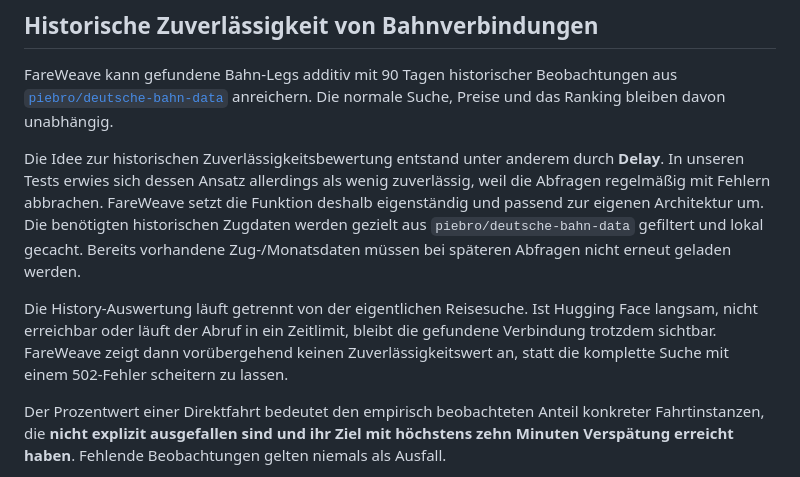
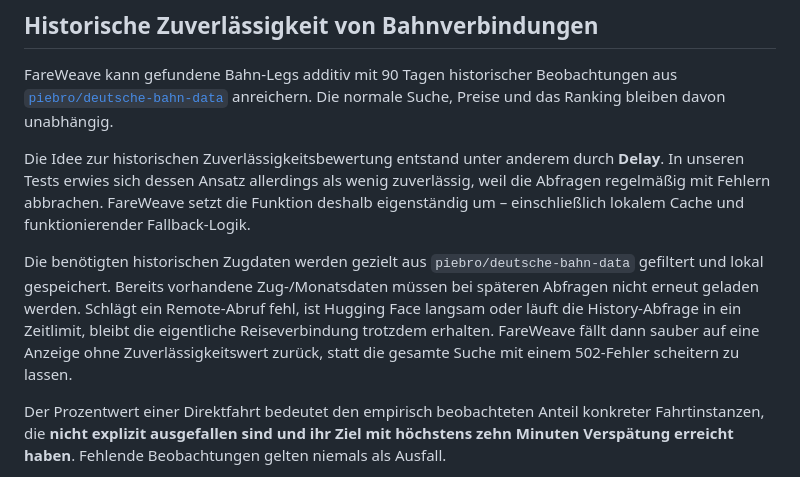
Before and after one commit to lesecuritae/FareWeave, a Markdown page: README.md, the part around the change. Drawn GitHub-style.

Commit message:
Clarify historical reliability fallback

```diff
--- a/README.md
+++ b/README.md
@@ -205,15 +205,14 @@ anreichern. Die normale Suche, Preise und das Ranking bleiben davon unabhängig.
 Die Idee zur historischen Zuverlässigkeitsbewertung entstand unter anderem durch
 **Delay**. In unseren Tests erwies sich dessen Ansatz allerdings als wenig zuverlässig,
 weil die Abfragen regelmäßig mit Fehlern abbrachen. FareWeave setzt die Funktion deshalb
-eigenständig und passend zur eigenen Architektur um. Die benötigten historischen
-Zugdaten werden gezielt aus `piebro/deutsche-bahn-data` gefiltert und lokal gecacht.
-Bereits vorhandene Zug-/Monatsdaten müssen bei späteren Abfragen nicht erneut geladen
-werden.
+eigenständig um – einschließlich lokalem Cache und funktionierender Fallback-Logik.
 
-Die History-Auswertung läuft getrennt von der eigentlichen Reisesuche. Ist Hugging Face
-langsam, nicht erreichbar oder läuft der Abruf in ein Zeitlimit, bleibt die gefundene
-Verbindung trotzdem sichtbar. FareWeave zeigt dann vorübergehend keinen
-Zuverlässigkeitswert an, statt die komplette Suche mit einem 502-Fehler scheitern zu
+Die benötigten historischen Zugdaten werden gezielt aus `piebro/deutsche-bahn-data`
+gefiltert und lokal gespeichert. Bereits vorhandene Zug-/Monatsdaten müssen bei späteren
+Abfragen nicht erneut geladen werden. Schlägt ein Remote-Abruf fehl, ist Hugging Face
+langsam oder läuft die History-Abfrage in ein Zeitlimit, bleibt die eigentliche
+Reiseverbindung trotzdem erhalten. FareWeave fällt dann sauber auf eine Anzeige ohne
+Zuverlässigkeitswert zurück, statt die gesamte Suche mit einem 502-Fehler scheitern zu
 lassen.
 
 Der Prozentwert einer Direktfahrt bedeutet den empirisch beobachteten Anteil konkreter
```
